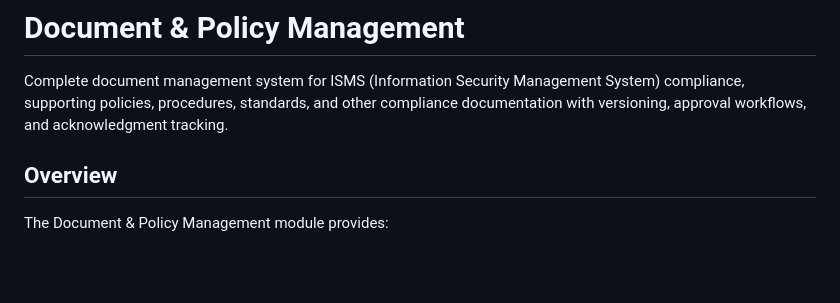
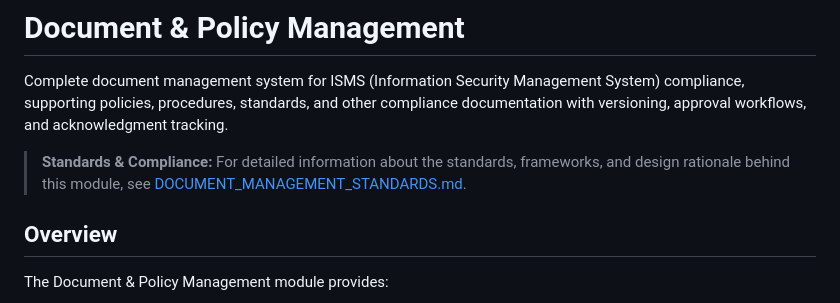
Before and after one commit to fbarquez/cyberops-companion, a Markdown page: docs/features/DOCUMENT_MANAGEMENT.md, the part around the change. Rendered like a GitHub page; blank space fills up the shorter version.

```diff
--- a/docs/features/DOCUMENT_MANAGEMENT.md
+++ b/docs/features/DOCUMENT_MANAGEMENT.md
@@ -1,6 +1,8 @@
 # Document & Policy Management
 
 Complete document management system for ISMS (Information Security Management System) compliance, supporting policies, procedures, standards, and other compliance documentation with versioning, approval workflows, and acknowledgment tracking.
+
+> **Standards & Compliance:** For detailed information about the standards, frameworks, and design rationale behind this module, see [DOCUMENT_MANAGEMENT_STANDARDS.md](./DOCUMENT_MANAGEMENT_STANDARDS.md).
 
 ## Overview
 
```
Also changed, not shown: docs/features/DOCUMENT_MANAGEMENT_STANDARDS.md (added, +323 -0 lines).
